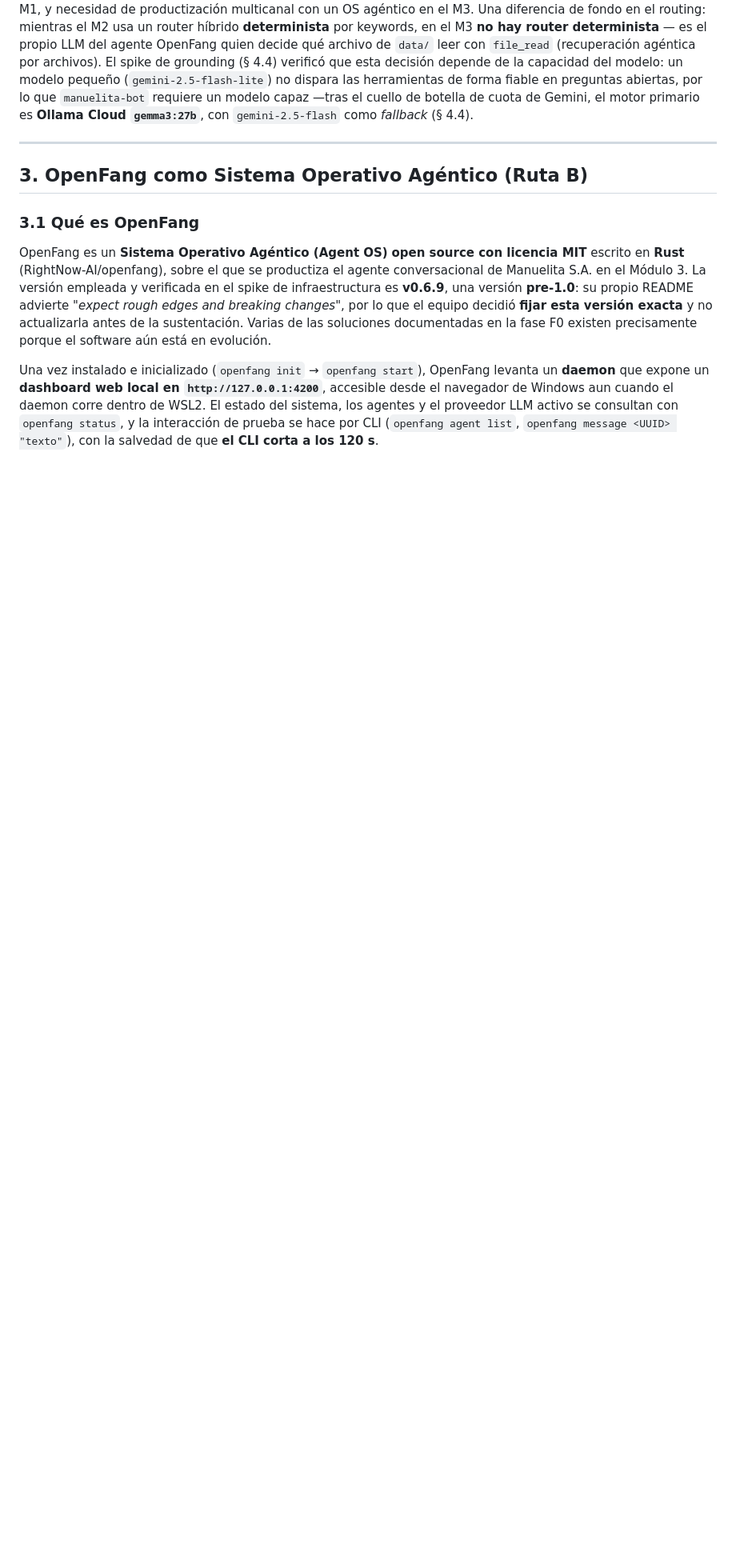
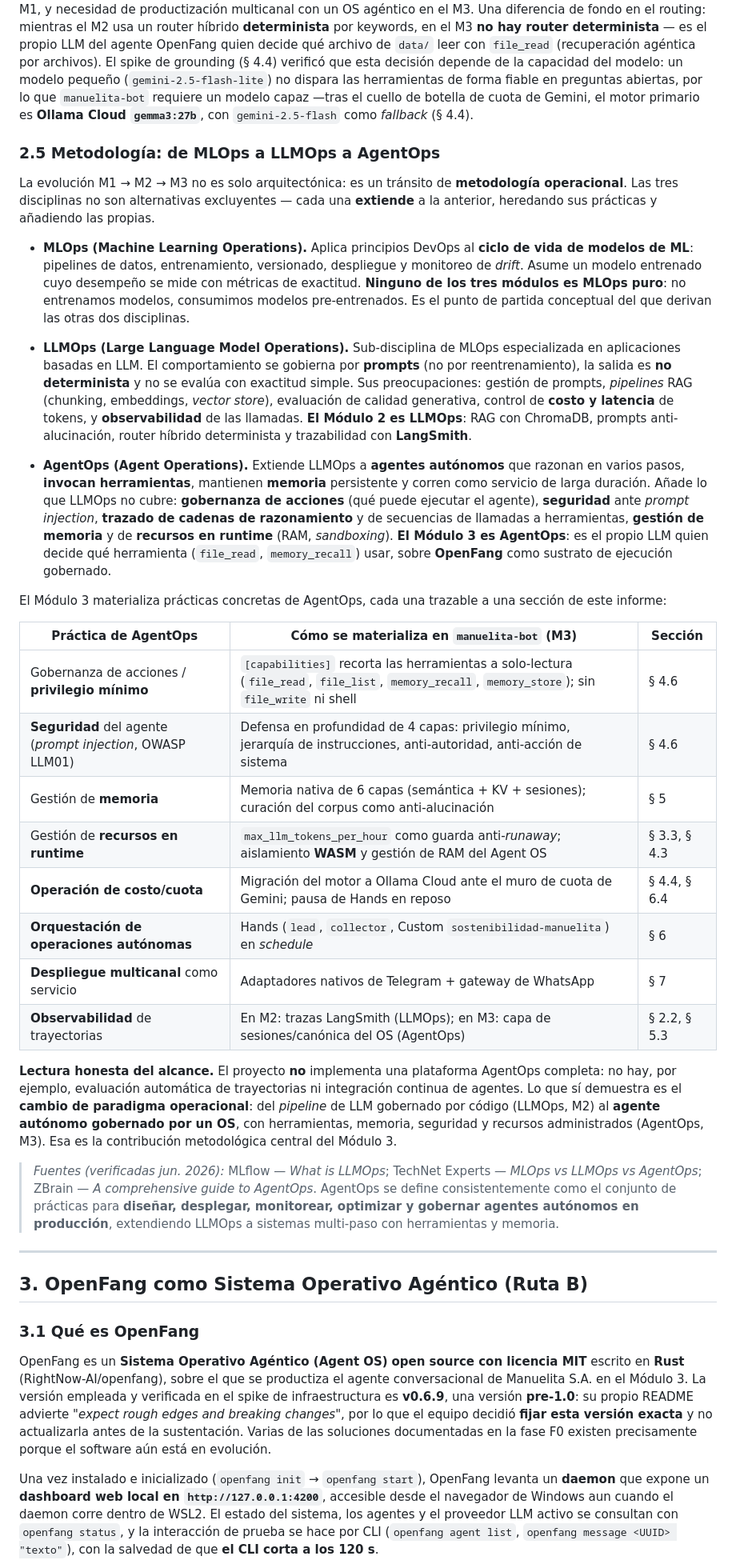
Before and after one commit to JuanMa0912/proyecto-osint-manuelita, a Markdown page: reports/informe_final.md, the part around one of its changes. Shown at 80% size. GitHub-like rendering; blank space fills up the shorter version.

Commit message:
docs(informe): anadir seccion 2.5 Metodologia MLOps -> LLMOps -> AgentOps
Encuadra la evolucion M1->M2->M3 como transito de metodologia operacional: M2 es
LLMOps (RAG, prompts, LangSmith) y M3 es AgentOps (gobernanza de acciones, seguridad
anti prompt-injection, memoria, recursos en runtime sobre OpenFang). Incluye tabla que
mapea cada practica de AgentOps a su artefacto concreto y seccion del informe, y una
lectura honesta del alcance. Fuentes verificadas jun 2026 (MLflow, TechNet, ZBrain).

Tambien corrige una inconsistencia residual en la tabla 2.4: la celda de conocimiento
del M3 decia sin embeddings, contradiciendo el cuerpo (OpenFang SI tiene memoria
semantica de 6 capas con embeddings); ahora dice semantica + KV + archivos.

Co-Authored-By: Claude Opus 4.8 (1M context) <noreply@anthropic.com>

```diff
--- a/reports/informe_final.md
+++ b/reports/informe_final.md
@@ -135,6 +135,33 @@ La diferencia de raíz con el M2 no es "tener o no memoria semántica" —ambos
 | Reuso de código | — | base del M2 | **No reusa el código del M2; solo migra el corpus del M1** |
 
 El hilo conductor es que **el activo persistente entre los tres módulos es el corpus**: el M1 lo crea, el M2 lo explota con RAG y herramientas, y el M3 lo reutiliza bajo un paradigma de recuperación distinto. Cada cambio de capa (Q&A → agente RAG → Agent OS) responde a una limitación concreta: falta de discriminación y memoria en el M1, y necesidad de productización multicanal con un OS agéntico en el M3. Una diferencia de fondo en el routing: mientras el M2 usa un router híbrido **determinista** por keywords, en el M3 **no hay router determinista** — es el propio LLM del agente OpenFang quien decide qué archivo de `data/` leer con `file_read` (recuperación agéntica por archivos). El spike de grounding (§ 4.4) verificó que esta decisión depende de la capacidad del modelo: un modelo pequeño (`gemini-2.5-flash-lite`) no dispara las herramientas de forma fiable en preguntas abiertas, por lo que `manuelita-bot` requiere un modelo capaz —tras el cuello de botella de cuota de Gemini, el motor primario es **Ollama Cloud `gemma3:27b`**, con `gemini-2.5-flash` como *fallback* (§ 4.4).
+
+### 2.5 Metodología: de MLOps a LLMOps a AgentOps
+
+La evolución M1 → M2 → M3 no es solo arquitectónica: es un tránsito de **metodología operacional**. Las tres disciplinas no son alternativas excluyentes — cada una **extiende** a la anterior, heredando sus prácticas y añadiendo las propias.
+
+- **MLOps (Machine Learning Operations).** Aplica principios DevOps al **ciclo de vida de modelos de ML**: pipelines de datos, entrenamiento, versionado, despliegue y monitoreo de *drift*. Asume un modelo entrenado cuyo desempeño se mide con métricas de exactitud. **Ninguno de los tres módulos es MLOps puro**: no entrenamos modelos, consumimos modelos pre-entrenados. Es el punto de partida conceptual del que derivan las otras dos disciplinas.
+
+- **LLMOps (Large Language Model Operations).** Sub-disciplina de MLOps especializada en aplicaciones basadas en LLM. El comportamiento se gobierna por **prompts** (no por reentrenamiento), la salida es **no determinista** y no se evalúa con exactitud simple. Sus preocupaciones: gestión de prompts, *pipelines* RAG (chunking, embeddings, *vector store*), evaluación de calidad generativa, control de **costo y latencia** de tokens, y **observabilidad** de las llamadas. **El Módulo 2 es LLMOps**: RAG con ChromaDB, prompts anti-alucinación, router híbrido determinista y trazabilidad con **LangSmith**.
+
+- **AgentOps (Agent Operations).** Extiende LLMOps a **agentes autónomos** que razonan en varios pasos, **invocan herramientas**, mantienen **memoria** persistente y corren como servicio de larga duración. Añade lo que LLMOps no cubre: **gobernanza de acciones** (qué puede ejecutar el agente), **seguridad** ante *prompt injection*, **trazado de cadenas de razonamiento** y de secuencias de llamadas a herramientas, **gestión de memoria** y de **recursos en runtime** (RAM, *sandboxing*). **El Módulo 3 es AgentOps**: es el propio LLM quien decide qué herramienta (`file_read`, `memory_recall`) usar, sobre **OpenFang** como sustrato de ejecución gobernado.
+
+El Módulo 3 materializa prácticas concretas de AgentOps, cada una trazable a una sección de este informe:
+
+| Práctica de AgentOps | Cómo se materializa en `manuelita-bot` (M3) | Sección |
+|---|---|---|
+| Gobernanza de acciones / **privilegio mínimo** | `[capabilities]` recorta las herramientas a solo-lectura (`file_read`, `file_list`, `memory_recall`, `memory_store`); sin `file_write` ni shell | § 4.6 |
+| **Seguridad** del agente (*prompt injection*, OWASP LLM01) | Defensa en profundidad de 4 capas: privilegio mínimo, jerarquía de instrucciones, anti-autoridad, anti-acción de sistema | § 4.6 |
+| Gestión de **memoria** | Memoria nativa de 6 capas (semántica + KV + sesiones); curación del corpus como anti-alucinación | § 5 |
+| Gestión de **recursos en runtime** | `max_llm_tokens_per_hour` como guarda anti-*runaway*; aislamiento **WASM** y gestión de RAM del Agent OS | § 3.3, § 4.3 |
+| **Operación de costo/cuota** | Migración del motor a Ollama Cloud ante el muro de cuota de Gemini; pausa de Hands en reposo | § 4.4, § 6.4 |
+| **Orquestación de operaciones autónomas** | Hands (`lead`, `collector`, Custom `sostenibilidad-manuelita`) en *schedule* | § 6 |
+| **Despliegue multicanal** como servicio | Adaptadores nativos de Telegram + gateway de WhatsApp | § 7 |
+| **Observabilidad** de trayectorias | En M2: trazas LangSmith (LLMOps); en M3: capa de sesiones/canónica del OS (AgentOps) | § 2.2, § 5.3 |
+
+**Lectura honesta del alcance.** El proyecto **no** implementa una plataforma AgentOps completa: no hay, por ejemplo, evaluación automática de trayectorias ni integración continua de agentes. Lo que sí demuestra es el **cambio de paradigma operacional**: del *pipeline* de LLM gobernado por código (LLMOps, M2) al **agente autónomo gobernado por un OS**, con herramientas, memoria, seguridad y recursos administrados (AgentOps, M3). Esa es la contribución metodológica central del Módulo 3.
+
+> *Fuentes (verificadas jun. 2026):* MLflow — *What is LLMOps*; TechNet Experts — *MLOps vs LLMOps vs AgentOps*; ZBrain — *A comprehensive guide to AgentOps*. AgentOps se define consistentemente como el conjunto de prácticas para **diseñar, desplegar, monitorear, optimizar y gobernar agentes autónomos en producción**, extendiendo LLMOps a sistemas multi-paso con herramientas y memoria.
 
 ---
 
```
Also changed, not shown: other parts of reports/informe_final.md (+1 -1 lines).
